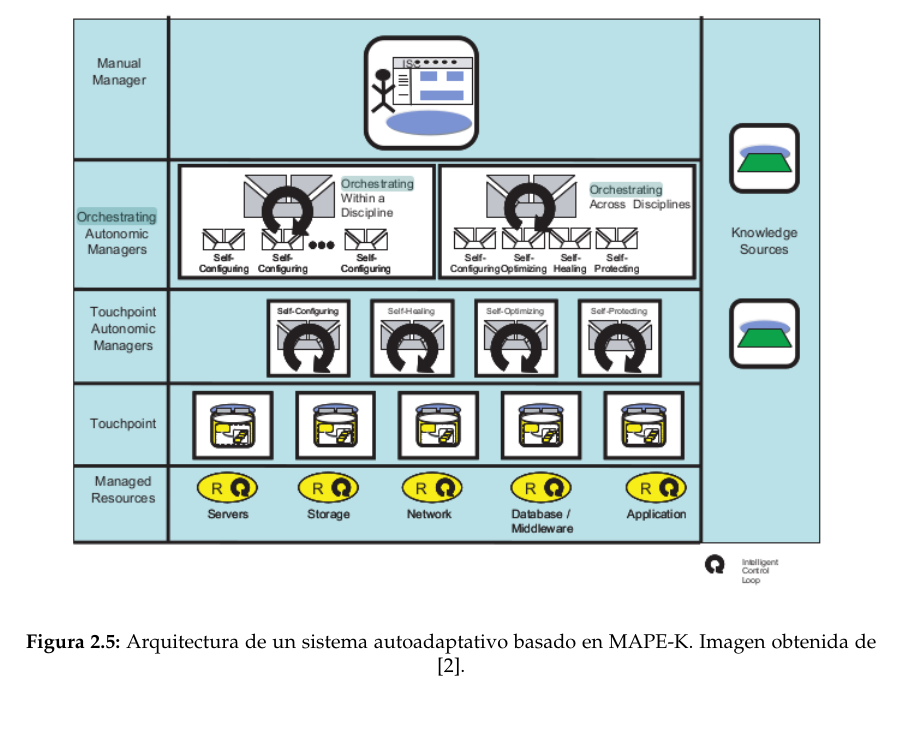
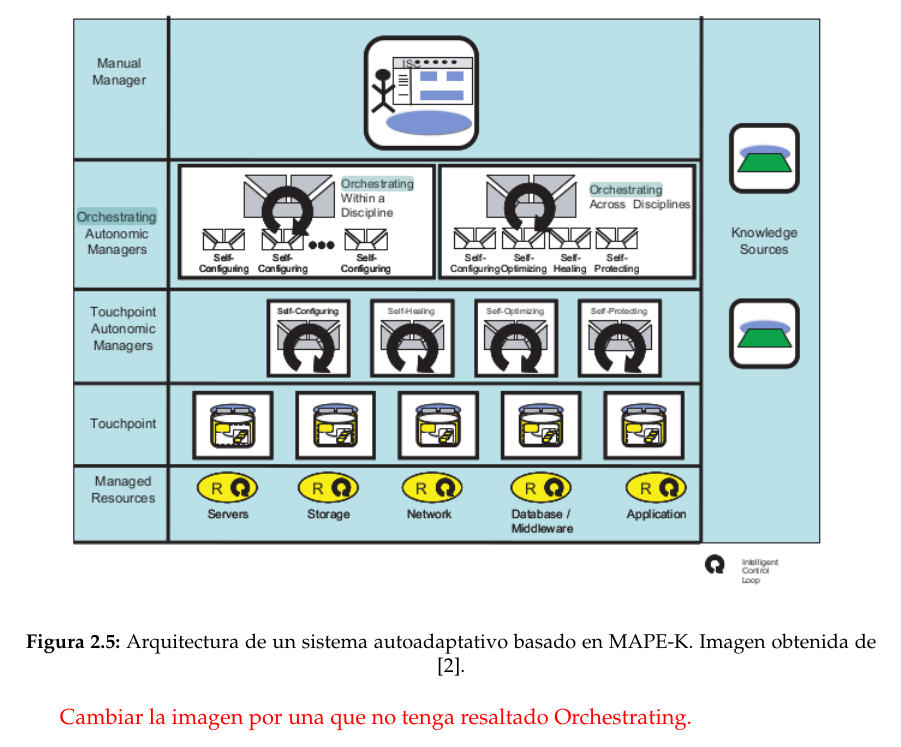
Before and after one commit to Starkie/TFM-DistributedAutoadaptiveSystems, a LaTeX document (docs/TFM.tex, which reads docs/cap_contexto_tecnologico/context_tecnologico.tex): part of page 19 of 73, cut so that both start at the same text. Compiled offline with pdfLaTeX.

Commit message:
Comentarios para indiciar puntos a corregir

```diff
--- a/docs/cap_contexto_tecnologico/context_tecnologico.tex
+++ b/docs/cap_contexto_tecnologico/context_tecnologico.tex
@@ -209,3 +209,5 @@ La arquitectura final tendría el siguiente aspecto, mostrado en la figura \ref{
   \caption[Arquitectura de un sistema autoadaptativo basado en MAPE-K.]{Arquitectura de un sistema autoadaptativo basado en MAPE-K. Imagen obtenida de \cite{ibmcorporationArchitecturalBlueprintAutonomic2006}.}
   \label{fig:autonomic-system}
 \end{figure}
+
+\textcolor{red}{Cambiar la imagen por una que no tenga resaltado Orchestrating.}
```
